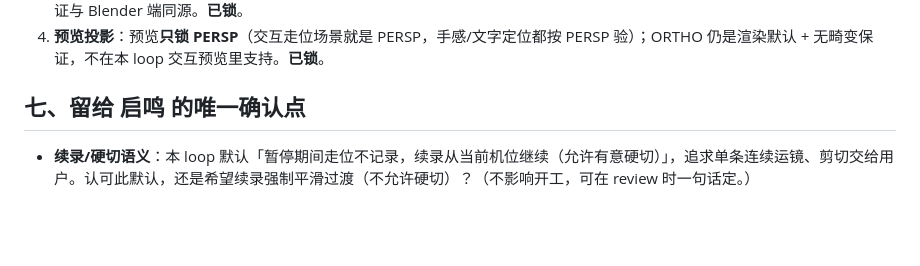
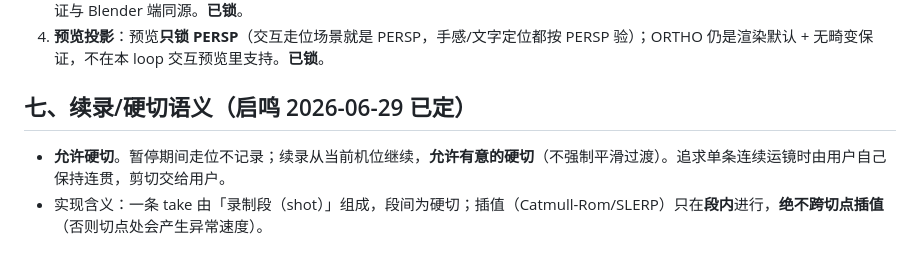
Before and after one commit to R0xy-152/cineanchor-neo, a Markdown page: 08-interactive-camera-control-requirements.md, the part around the change. Rendered like a GitHub page; blank space fills up the shorter version.

Commit message:
docs: [Andy] loop-08 plan + requirements (hard-cut confirmed) — interactive camera control

```diff
--- a/08-interactive-camera-control-requirements.md
+++ b/08-interactive-camera-control-requirements.md
@@ -79,6 +79,7 @@ Loop 07 交付的是**地基**：纯数学插值引擎 + 8 预设（demo）。
 3. **预览插值实现**：`camera_math` 移植到 **JS**（前端纯算、零后端往返、手感最好），用**单测对拍**（JS vs python 同输入逐值比较）保证与 Blender 端同源。**已锁**。
 4. **预览投影**：预览**只锁 PERSP**（交互走位场景就是 PERSP，手感/文字定位都按 PERSP 验）；ORTHO 仍是渲染默认 + 无畸变保证，不在本 loop 交互预览里支持。**已锁**。
 
-## 七、留给 启鸣 的唯一确认点
+## 七、续录/硬切语义（启鸣 2026-06-29 已定）
 
-- **续录/硬切语义**：本 loop 默认「暂停期间走位不记录，续录从当前机位继续（允许有意硬切）」，追求单条连续运镜、剪切交给用户。认可此默认，还是希望续录强制平滑过渡（不允许硬切）？（不影响开工，可在 review 时一句话定。）
+- **允许硬切**。暂停期间走位不记录；续录从当前机位继续，**允许有意的硬切**（不强制平滑过渡）。追求单条连续运镜时由用户自己保持连贯，剪切交给用户。
+- 实现含义：一条 take 由「录制段（shot）」组成，段间为硬切；插值（Catmull-Rom/SLERP）只在**段内**进行，**绝不跨切点插值**（否则切点处会产生异常速度）。
```
Also changed, not shown: 08-interactive-camera-control-plan.md (added, +85 -0 lines).
